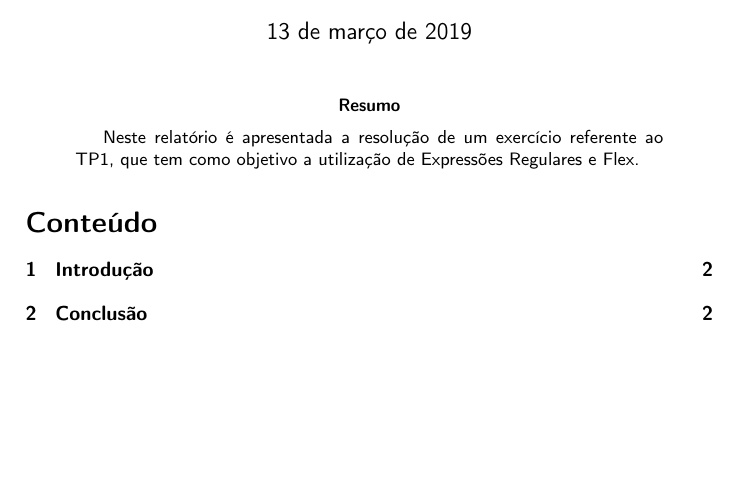
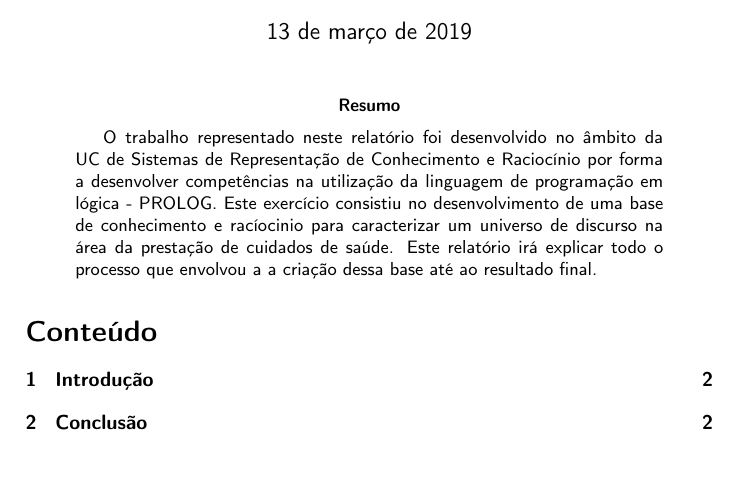
Before and after one commit to joaop21/SRCR, a LaTeX paper (Exercicio1/Report/report.tex): part of page 1 of 2, cut so that both start at the same text. Compiled offline with pdfLaTeX.

Commit message:
relatorio

```diff
--- a/Exercicio1/Report/report.tex
+++ b/Exercicio1/Report/report.tex
@@ -23,7 +23,9 @@
 \maketitle
 
 \begin{abstract}
-Neste relatório é apresentada a resolução de um exercício referente ao TP1, que tem como objetivo a utilização de Expressões Regulares e Flex.
+O trabalho representado neste relatório foi desenvolvido no âmbito da UC de Sistemas de Representação de Conhecimento e Raciocínio por forma a desenvolver competências na utilização da linguagem de programação em lógica - PROLOG.
+Este exercício consistiu no desenvolvimento de uma base de conhecimento e racíocinio para caracterizar um universo de discurso na área da prestação de cuidados de saúde.
+Este relatório irá explicar todo o processo que envolvou a a criação dessa base até ao resultado final.
 \end{abstract}
 
 \tableofcontents
```
